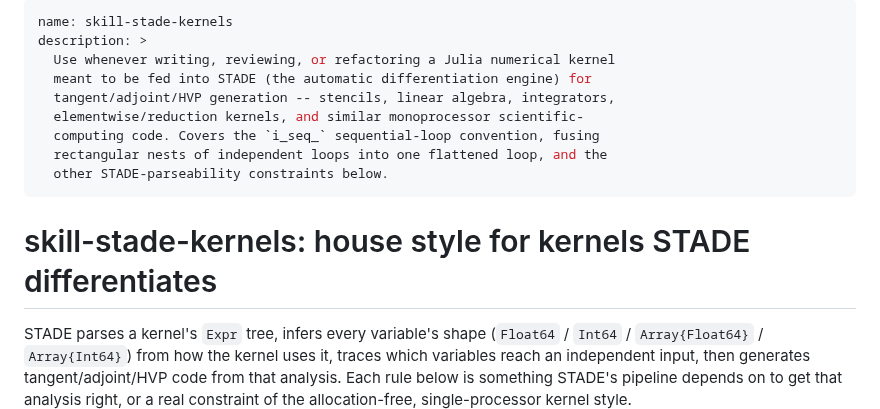
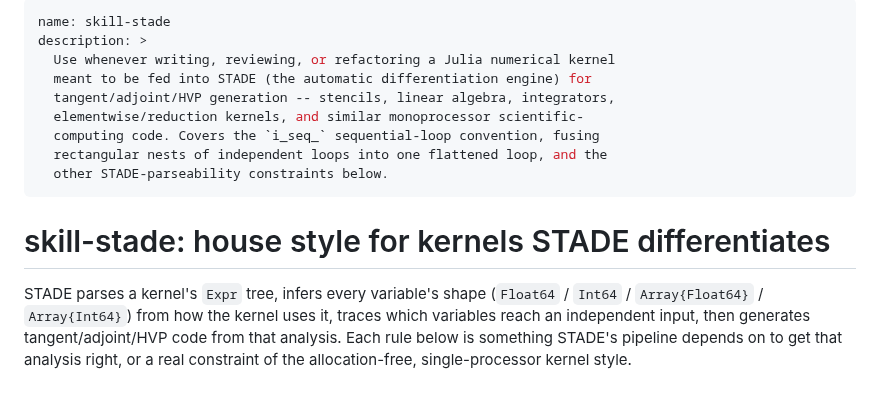
Before and after one commit to cerfacs/STADE.jl, a Markdown page: claude/skill-stade.md, the part around the change. GitHub-like rendering; blank space fills up the shorter version.

```diff
--- a/claude/skill-stade-kernels.md
+++ b/claude/skill-stade.md
@@ -1,5 +1,5 @@
 ---
-name: skill-stade-kernels
+name: skill-stade
 description: >
   Use whenever writing, reviewing, or refactoring a Julia numerical kernel
   meant to be fed into STADE (the automatic differentiation engine) for
@@ -10,7 +10,7 @@ description: >
   other STADE-parseability constraints below.
 ---
 
-# skill-stade-kernels: house style for kernels STADE differentiates
+# skill-stade: house style for kernels STADE differentiates
 
 STADE parses a kernel's `Expr` tree, infers every variable's shape
 (`Float64` / `Int64` / `Array{Float64}` / `Array{Int64}`) from how the
```
